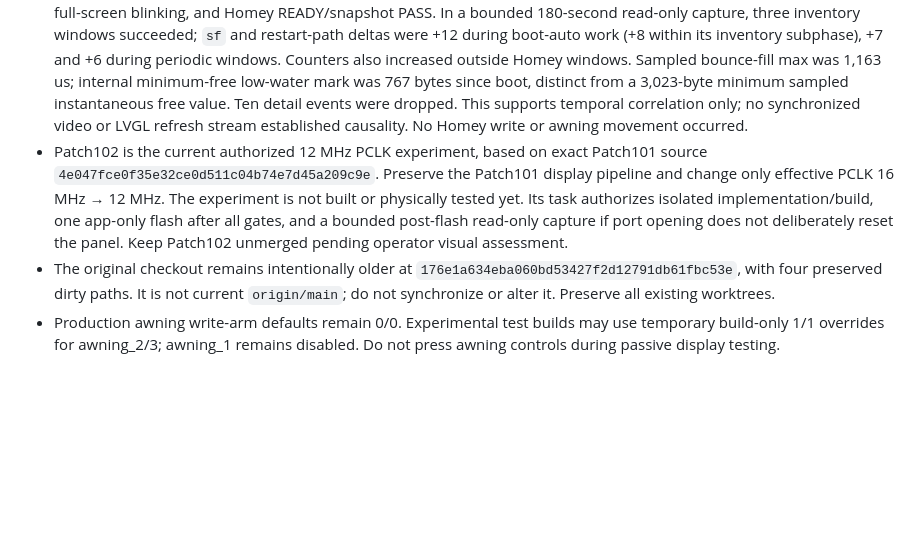
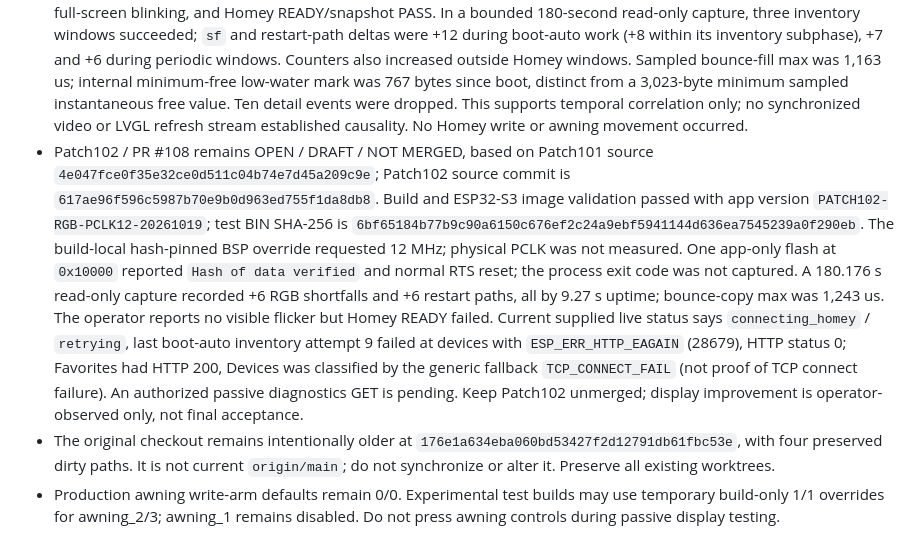
Before and after one commit to lillknurra/ESP32-Homey-Wall-Panel, a Markdown page: docs/handoff/CURRENT_STATE.md, the part around the change. Drawn GitHub-style; blank space fills up the shorter version.

Commit message:
docs: reconcile Patch102 build and runtime status

```diff
--- a/docs/handoff/CURRENT_STATE.md
+++ b/docs/handoff/CURRENT_STATE.md
@@ -8,7 +8,7 @@
 - Patch099 / PR #105 remains OPEN / DRAFT. Its test image `PATCH099-B20-VSYNC-20261019` was flashed at app offset 0x10000. In two filmed startups, the operator observed display flicker and temporary doubled/shifted image content; one startup retained the shifted position, while the other recovered. Operator-reported Homey READY after the second startup, boot-auto and periodic inventory PASS, 19 zones, 79 devices, all three awning aliases available, and later internal-heap minimum 895 bytes. These observations do not establish an RGB or Homey root cause. No Homey-write or awning movement was performed.
 - Patch100 / PR #106: the installed `PATCH100-RGB-CPU1-20261019` image did not improve flicker and may have made it worse. The operator reported Homey READY, 19 zones, 79 devices, successful periodic inventory and all three awning aliases available. Historical internal-heap minimum was 1,163 bytes; this is not current free memory. These observations do not establish display root cause.
 - Patch101 / PR #107 remains OPEN / DRAFT / NOT MERGED. The installed `PATCH101-LVGL-PARTIAL-20261019` image was operator-reported to have no Wi-Fi-start flicker, continued flicker during Homey work, less flicker after READY, persistent full-screen blinking, and Homey READY/snapshot PASS. In a bounded 180-second read-only capture, three inventory windows succeeded; `sf` and restart-path deltas were +12 during boot-auto work (+8 within its inventory subphase), +7 and +6 during periodic windows. Counters also increased outside Homey windows. Sampled bounce-fill max was 1,163 us; internal minimum-free low-water mark was 767 bytes since boot, distinct from a 3,023-byte minimum sampled instantaneous free value. Ten detail events were dropped. This supports temporal correlation only; no synchronized video or LVGL refresh stream established causality. No Homey write or awning movement occurred.
-- Patch102 is the current authorized 12 MHz PCLK experiment, based on exact Patch101 source `4e047fce0f35e32ce0d511c04b74e7d45a209c9e`. Preserve the Patch101 display pipeline and change only effective PCLK 16 MHz → 12 MHz. The experiment is not built or physically tested yet. Its task authorizes isolated implementation/build, one app-only flash after all gates, and a bounded post-flash read-only capture if port opening does not deliberately reset the panel. Keep Patch102 unmerged pending operator visual assessment.
+- Patch102 / PR #108 remains OPEN / DRAFT / NOT MERGED, based on Patch101 source `4e047fce0f35e32ce0d511c04b74e7d45a209c9e`; Patch102 source commit is `617ae96f596c5987b70e9b0d963ed755f1da8db8`. Build and ESP32-S3 image validation passed with app version `PATCH102-RGB-PCLK12-20261019`; test BIN SHA-256 is `6bf65184b77b9c90a6150c676ef2c24a9ebf5941144d636ea7545239a0f290eb`. The build-local hash-pinned BSP override requested 12 MHz; physical PCLK was not measured. One app-only flash at `0x10000` reported `Hash of data verified` and normal RTS reset; the process exit code was not captured. A 180.176 s read-only capture recorded +6 RGB shortfalls and +6 restart paths, all by 9.27 s uptime; bounce-copy max was 1,243 us. The operator reports no visible flicker but Homey READY failed. Current supplied live status says `connecting_homey` / `retrying`, last boot-auto inventory attempt 9 failed at devices with `ESP_ERR_HTTP_EAGAIN` (28679), HTTP status 0; Favorites had HTTP 200, Devices was classified by the generic fallback `TCP_CONNECT_FAIL` (not proof of TCP connect failure). An authorized passive diagnostics GET is pending. Keep Patch102 unmerged; display improvement is operator-observed only, not final acceptance.
 - The original checkout remains intentionally older at `176e1a634eba060bd53427f2d12791db61fbc53e`, with four preserved dirty paths. It is not current `origin/main`; do not synchronize or alter it. Preserve all existing worktrees.
 - Production awning write-arm defaults remain 0/0. Experimental test builds may use temporary build-only 1/1 overrides for awning_2/3; awning_1 remains disabled. Do not press awning controls during passive display testing.
 
```
Also changed, not shown: docs/handoff/HANDOFF.md (+4 -4 lines), docs/handoff/MASTER_INDEX.md (+1 -1 lines).
